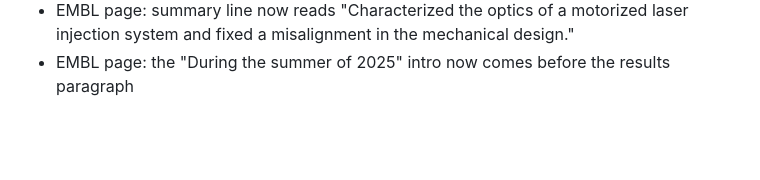
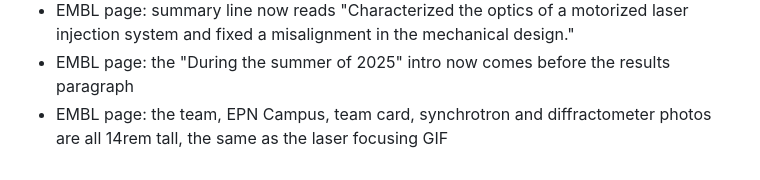
Before and after one commit to madelinelebreton/madelinelebreton.github.io, a Markdown page: README.md, the part around the change. Drawn GitHub-style; blank space fills up the shorter version.

Commit message:
EMBL page: lower photos at the laser focusing GIF height
Co-Authored-By: Claude Sonnet 5.5 <noreply@anthropic.com>
Claude-Session: https://claude.ai/code/session_01UpWtVws3fmW6GrXHWWrMU9

```diff
--- a/README.md
+++ b/README.md
@@ -369,3 +369,4 @@ Same as a leadership entry: one Markdown file in `src/content/exploring/` plus p
 - Work page: back to the original tiles (title, year, place, organization, no one-line outcomes) in the original order, now under four headings: Research and instrumentation, Robotics and controls, Spatial data and systems mapping (includes the Kumu water-cycle map), Design projects
 - EMBL page: summary line now reads "Characterized the optics of a motorized laser injection system and fixed a misalignment in the mechanical design."
 - EMBL page: the "During the summer of 2025" intro now comes before the results paragraph
+- EMBL page: the team, EPN Campus, team card, synchrotron and diffractometer photos are all 14rem tall, the same as the laser focusing GIF
```
Also changed, not shown: 1 other file.
